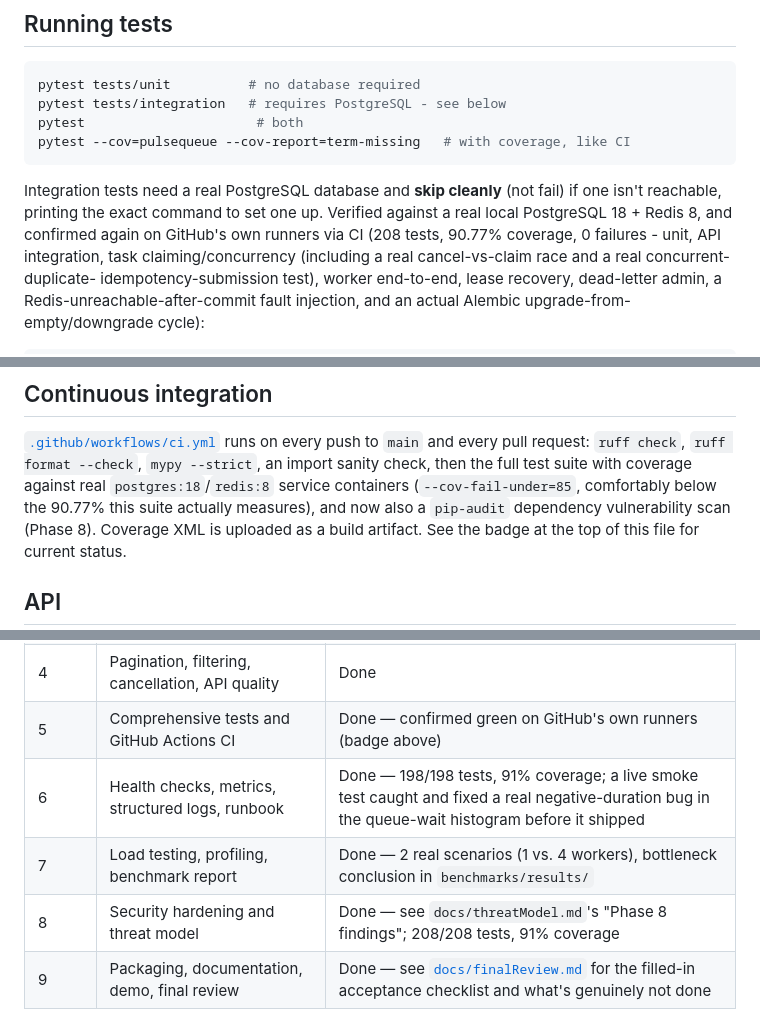
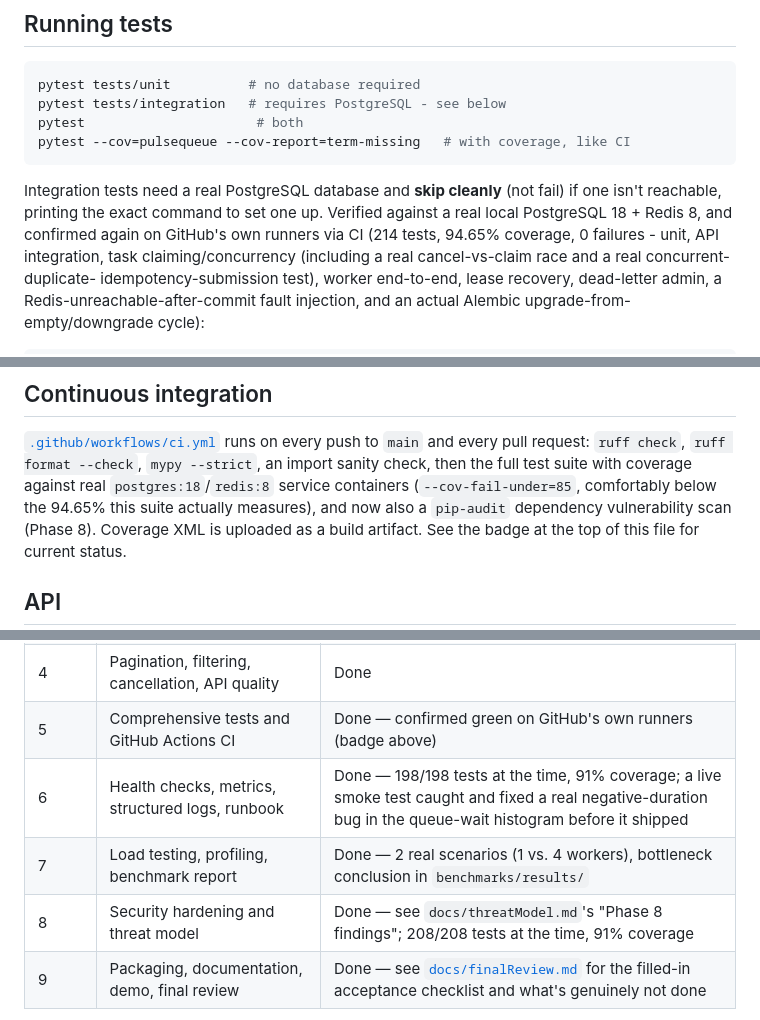
Before and after one commit to ayrus15/PulseQueue, a Markdown page: README.md, 3 parts joined by grey strips. Drawn GitHub-style.

```diff
--- a/README.md
+++ b/README.md
@@ -189,7 +191,7 @@ pytest --cov=pulsequeue --cov-report=term-missing   # with coverage, like CI
 Integration tests need a real PostgreSQL database and **skip cleanly**
 (not fail) if one isn't reachable, printing the exact command to set one
 up. Verified against a real local PostgreSQL 18 + Redis 8, and
-confirmed again on GitHub's own runners via CI (208 tests, 90.77%
+confirmed again on GitHub's own runners via CI (214 tests, 94.65%
 coverage, 0 failures - unit, API integration, task claiming/concurrency
 (including a real cancel-vs-claim race and a real concurrent-duplicate-
 idempotency-submission test), worker end-to-end, lease recovery,
@@ -212,7 +214,7 @@ pytest
 push to `main` and every pull request: `ruff check`, `ruff format
 --check`, `mypy --strict`, an import sanity check, then the full test
 suite with coverage against real `postgres:18`/`redis:8` service
-containers (`--cov-fail-under=85`, comfortably below the 90.77% this
+containers (`--cov-fail-under=85`, comfortably below the 94.65% this
 suite actually measures), and now also a `pip-audit` dependency
 vulnerability scan (Phase 8). Coverage XML is uploaded as a build
 artifact. See the badge at the top of this file for current status.
@@ -405,9 +415,9 @@ deliberately left out of this project's 9 phases:
 | 3 | Idempotency, retries, leases, dead-letter handling, recovery | Done |
 | 4 | Pagination, filtering, cancellation, API quality | Done |
 | 5 | Comprehensive tests and GitHub Actions CI | Done — confirmed green on GitHub's own runners (badge above) |
-| 6 | Health checks, metrics, structured logs, runbook | Done — 198/198 tests, 91% coverage; a live smoke test caught and fixed a real negative-duration bug in the queue-wait histogram before it shipped |
+| 6 | Health checks, metrics, structured logs, runbook | Done — 198/198 tests at the time, 91% coverage; a live smoke test caught and fixed a real negative-duration bug in the queue-wait histogram before it shipped |
 | 7 | Load testing, profiling, benchmark report | Done — 2 real scenarios (1 vs. 4 workers), bottleneck conclusion in `benchmarks/results/` |
-| 8 | Security hardening and threat model | Done — see `docs/threatModel.md`'s "Phase 8 findings"; 208/208 tests, 91% coverage |
+| 8 | Security hardening and threat model | Done — see `docs/threatModel.md`'s "Phase 8 findings"; 208/208 tests at the time, 91% coverage |
 | 9 | Packaging, documentation, demo, final review | Done — see [`docs/finalReview.md`](docs/finalReview.md) for the filled-in acceptance checklist and what's genuinely not done |
 
 See [`PROJECT_PLAN.md`](PROJECT_PLAN.md) for the full specification and
```
Also changed, not shown: other parts of README.md (+20 -10 lines), docs/finalReview.md (+29 -8 lines).
